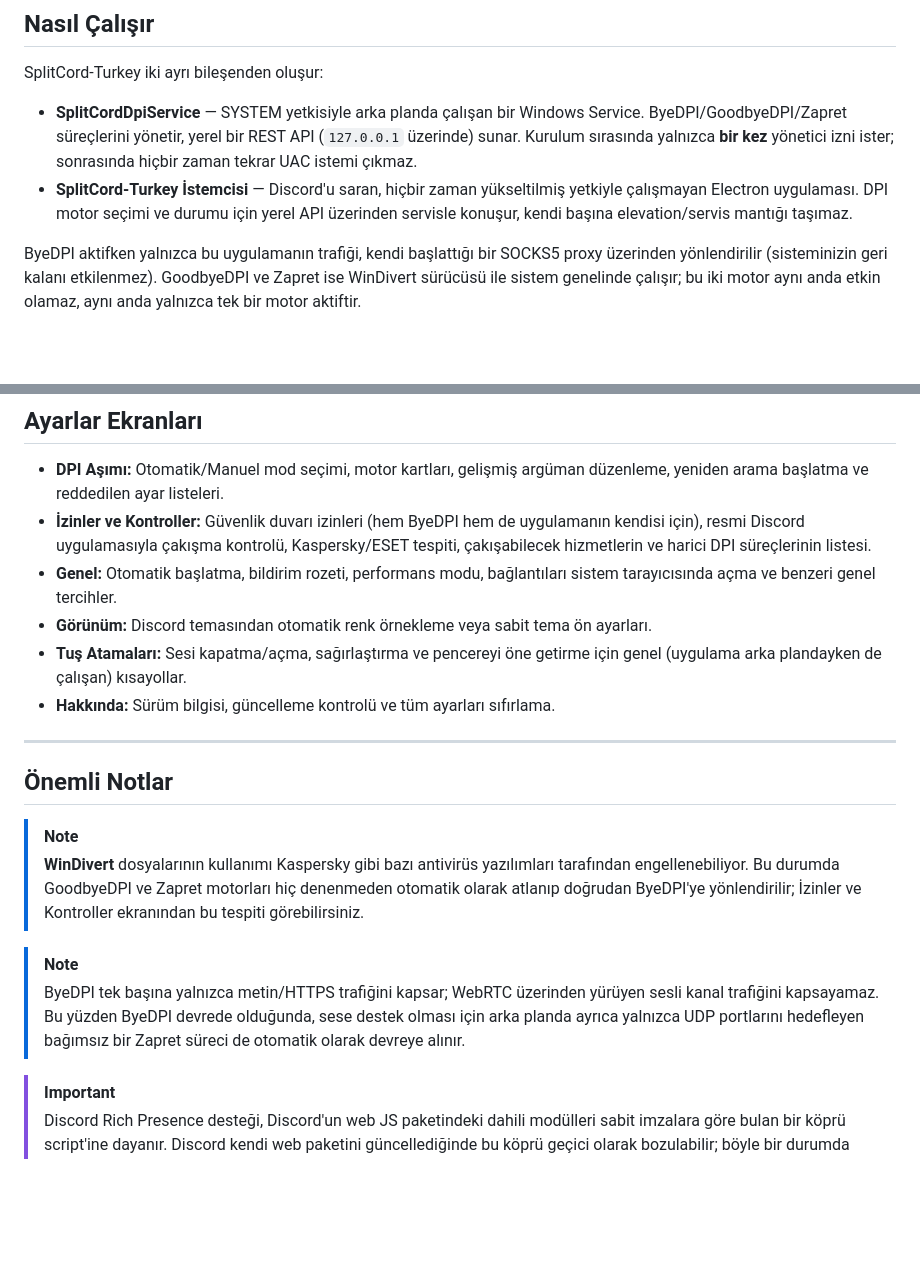
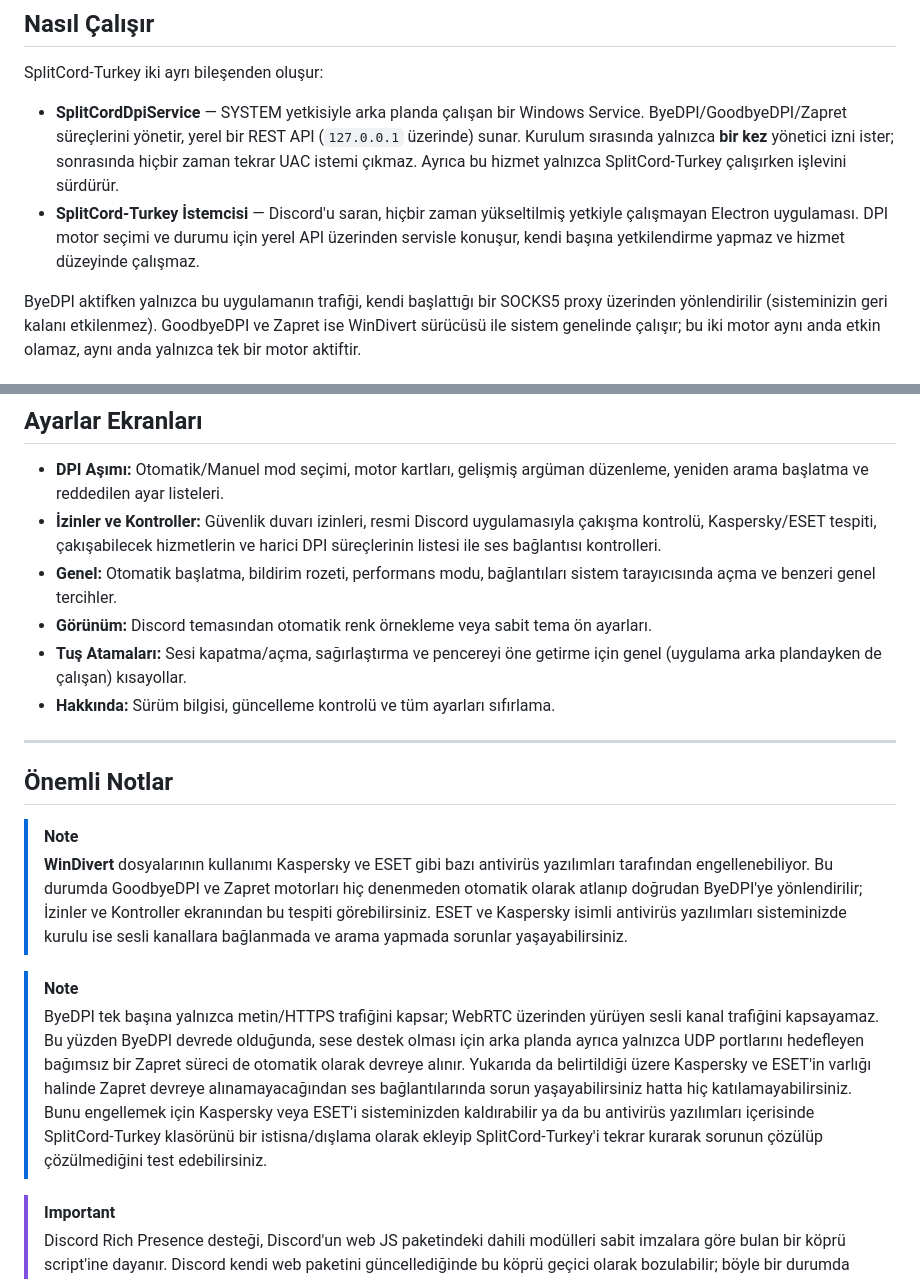
Before and after one commit to cagritaskn/SplitCord-Turkey, a Markdown page: README.md, 2 parts joined by grey strips. Drawn GitHub-style; blank space fills up the shorter version.

Commit message:
Revise README for service details and antivirus notes
Updated descriptions for SplitCordDpiService and SplitCord-Turkey Client, added notes about antivirus conflicts, and clarified functionality regarding audio connections.

```diff
--- a/README.md
+++ b/README.md
@@ -26,8 +26,8 @@
 
 SplitCord-Turkey iki ayrı bileşenden oluşur:
 
-- **SplitCordDpiService** — SYSTEM yetkisiyle arka planda çalışan bir Windows Service. ByeDPI/GoodbyeDPI/Zapret süreçlerini yönetir, yerel bir REST API (`127.0.0.1` üzerinde) sunar. Kurulum sırasında yalnızca **bir kez** yönetici izni ister; sonrasında hiçbir zaman tekrar UAC istemi çıkmaz.
-- **SplitCord-Turkey İstemcisi** — Discord'u saran, hiçbir zaman yükseltilmiş yetkiyle çalışmayan Electron uygulaması. DPI motor seçimi ve durumu için yerel API üzerinden servisle konuşur, kendi başına elevation/servis mantığı taşımaz.
+- **SplitCordDpiService** — SYSTEM yetkisiyle arka planda çalışan bir Windows Service. ByeDPI/GoodbyeDPI/Zapret süreçlerini yönetir, yerel bir REST API (`127.0.0.1` üzerinde) sunar. Kurulum sırasında yalnızca **bir kez** yönetici izni ister; sonrasında hiçbir zaman tekrar UAC istemi çıkmaz. Ayrıca bu hizmet yalnızca SplitCord-Turkey çalışırken işlevini sürdürür.
+- **SplitCord-Turkey İstemcisi** — Discord'u saran, hiçbir zaman yükseltilmiş yetkiyle çalışmayan Electron uygulaması. DPI motor seçimi ve durumu için yerel API üzerinden servisle konuşur, kendi başına yetkilendirme yapmaz ve hizmet düzeyinde çalışmaz.
 
 ByeDPI aktifken yalnızca bu uygulamanın trafiği, kendi başlattığı bir SOCKS5 proxy üzerinden yönlendirilir (sisteminizin geri kalanı etkilenmez). GoodbyeDPI ve Zapret ise WinDivert sürücüsü ile sistem genelinde çalışır; bu iki motor aynı anda etkin olamaz, aynı anda yalnızca tek bir motor aktiftir.
 
@@ -71,7 +71,7 @@ SplitCord-Turkey şu an için yalnızca kaynak koddan derlenerek çalıştırıl
 ## Ayarlar Ekranları
 
 - **DPI Aşımı:** Otomatik/Manuel mod seçimi, motor kartları, gelişmiş argüman düzenleme, yeniden arama başlatma ve reddedilen ayar listeleri.
-- **İzinler ve Kontroller:** Güvenlik duvarı izinleri (hem ByeDPI hem de uygulamanın kendisi için), resmi Discord uygulamasıyla çakışma kontrolü, Kaspersky/ESET tespiti, çakışabilecek hizmetlerin ve harici DPI süreçlerinin listesi.
+- **İzinler ve Kontroller:** Güvenlik duvarı izinleri, resmi Discord uygulamasıyla çakışma kontrolü, Kaspersky/ESET tespiti, çakışabilecek hizmetlerin ve harici DPI süreçlerinin listesi ile ses bağlantısı kontrolleri.
 - **Genel:** Otomatik başlatma, bildirim rozeti, performans modu, bağlantıları sistem tarayıcısında açma ve benzeri genel tercihler.
 - **Görünüm:** Discord temasından otomatik renk örnekleme veya sabit tema ön ayarları.
 - **Tuş Atamaları:** Sesi kapatma/açma, sağırlaştırma ve pencereyi öne getirme için genel (uygulama arka plandayken de çalışan) kısayollar.
@@ -82,10 +82,10 @@ SplitCord-Turkey şu an için yalnızca kaynak koddan derlenerek çalıştırıl
 ## Önemli Notlar
 
 > [!NOTE]
-> **WinDivert** dosyalarının kullanımı Kaspersky gibi bazı antivirüs yazılımları tarafından engellenebiliyor. Bu durumda GoodbyeDPI ve Zapret motorları hiç denenmeden otomatik olarak atlanıp doğrudan ByeDPI'ye yönlendirilir; İzinler ve Kontroller ekranından bu tespiti görebilirsiniz.
+> **WinDivert** dosyalarının kullanımı Kaspersky ve ESET gibi bazı antivirüs yazılımları tarafından engellenebiliyor. Bu durumda GoodbyeDPI ve Zapret motorları hiç denenmeden otomatik olarak atlanıp doğrudan ByeDPI'ye yönlendirilir; İzinler ve Kontroller ekranından bu tespiti görebilirsiniz. ESET ve Kaspersky isimli antivirüs yazılımları sisteminizde kurulu ise sesli kanallara bağlanmada ve arama yapmada sorunlar yaşayabilirsiniz.
 
 > [!NOTE]
-> ByeDPI tek başına yalnızca metin/HTTPS trafiğini kapsar; WebRTC üzerinden yürüyen sesli kanal trafiğini kapsayamaz. Bu yüzden ByeDPI devrede olduğunda, sese destek olması için arka planda ayrıca yalnızca UDP portlarını hedefleyen bağımsız bir Zapret süreci de otomatik olarak devreye alınır.
+> ByeDPI tek başına yalnızca metin/HTTPS trafiğini kapsar; WebRTC üzerinden yürüyen sesli kanal trafiğini kapsayamaz. Bu yüzden ByeDPI devrede olduğunda, sese destek olması için arka planda ayrıca yalnızca UDP portlarını hedefleyen bağımsız bir Zapret süreci de otomatik olarak devreye alınır. Yukarıda da belirtildiği üzere Kaspersky ve ESET'in varlığı halinde Zapret devreye alınamayacağından ses bağlantılarında sorun yaşayabilirsiniz hatta hiç katılamayabilirsiniz. Bunu engellemek için Kaspersky veya ESET'i sisteminizden kaldırabilir ya da bu antivirüs yazılımları içerisinde SplitCord-Turkey klasörünü bir istisna/dışlama olarak ekleyip SplitCord-Turkey'i tekrar kurarak sorunun çözülüp çözülmediğini test edebilirsiniz.
 
 > [!IMPORTANT]
 > Discord Rich Presence desteği, Discord'un web JS paketindeki dahili modülleri sabit imzalara göre bulan bir köprü script'ine dayanır. Discord kendi web paketini güncellediğinde bu köprü geçici olarak bozulabilir; böyle bir durumda yalnızca Rich Presence etkilenir, uygulamanın geri kalanı sorunsuz çalışmaya devam eder.
```
